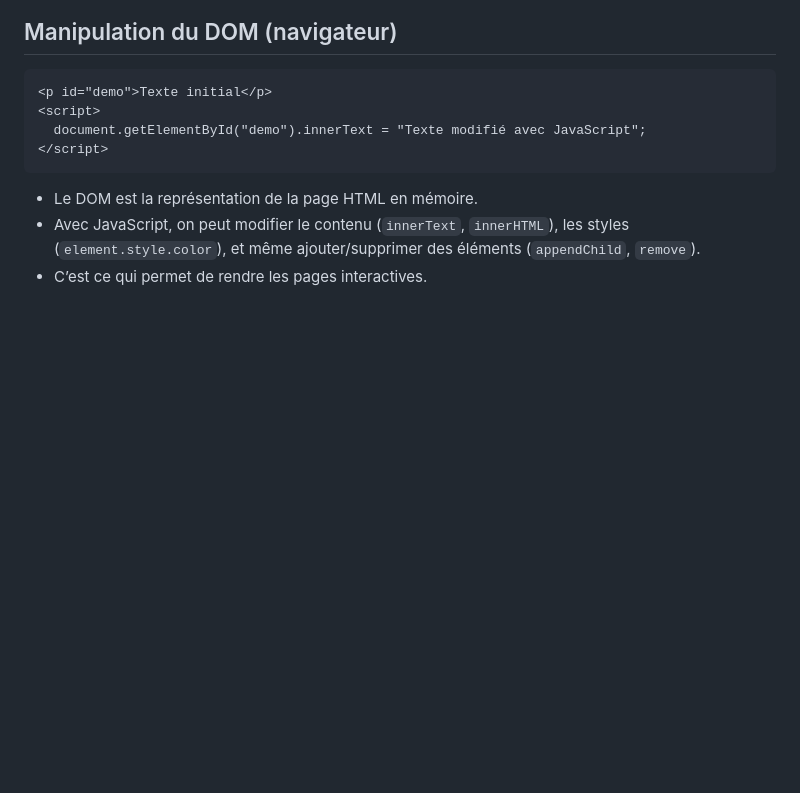
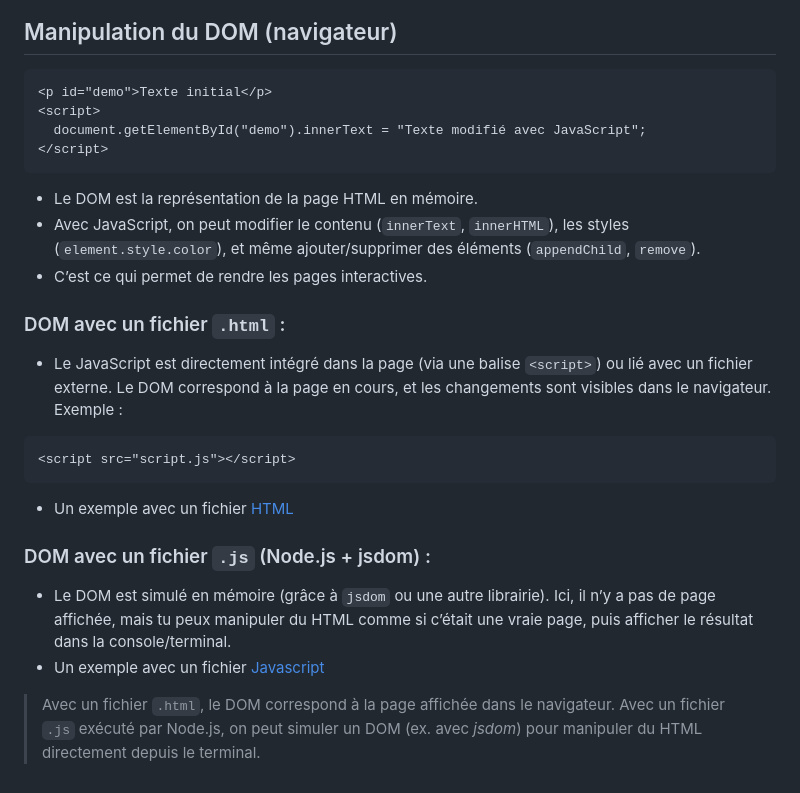
Before and after one commit to AlexerV/alexer-programmation, a Markdown page: javascript/cours.md, the part around the change. Drawn GitHub-style; blank space fills up the shorter version.

````diff
--- a/javascript/cours.md
+++ b/javascript/cours.md
@@ -298,3 +298,17 @@ switch (jour) {
 - Le DOM est la représentation de la page HTML en mémoire.
 - Avec JavaScript, on peut modifier le contenu (`innerText`, `innerHTML`), les styles (`element.style.color`), et même ajouter/supprimer des éléments (`appendChild`, `remove`).
 - C’est ce qui permet de rendre les pages interactives.
+
+### DOM avec un fichier `.html` :
+- Le JavaScript est directement intégré dans la page (via une balise `<script>`) ou lié avec un fichier externe. Le DOM correspond à la page en cours, et les changements sont visibles dans le navigateur.
+Exemple :
+```html
+<script src="script.js"></script>
+```
+- Un exemple avec un fichier [HTML](https://github.com/AlexerV/alexer-programmation/tree/main/javascript/programmes/Exemple%20Manipulation%20DOM)
+
+### DOM avec un fichier `.js` (Node.js + jsdom) :
+- Le DOM est simulé en mémoire (grâce à `jsdom` ou une autre librairie). Ici, il n’y a pas de page affichée, mais tu peux manipuler du HTML comme si c’était une vraie page, puis afficher le résultat dans la console/terminal.
+- Un exemple avec un fichier [Javascript](https://github.com/AlexerV/alexer-programmation/tree/main/javascript/programmes/Exemple%20Node%20%20DOM)
+
+> Avec un fichier `.html`, le DOM correspond à la page affichée dans le navigateur. Avec un fichier `.js` exécuté par Node.js, on peut simuler un DOM (ex. avec *jsdom*) pour manipuler du HTML directement depuis le terminal.
````
